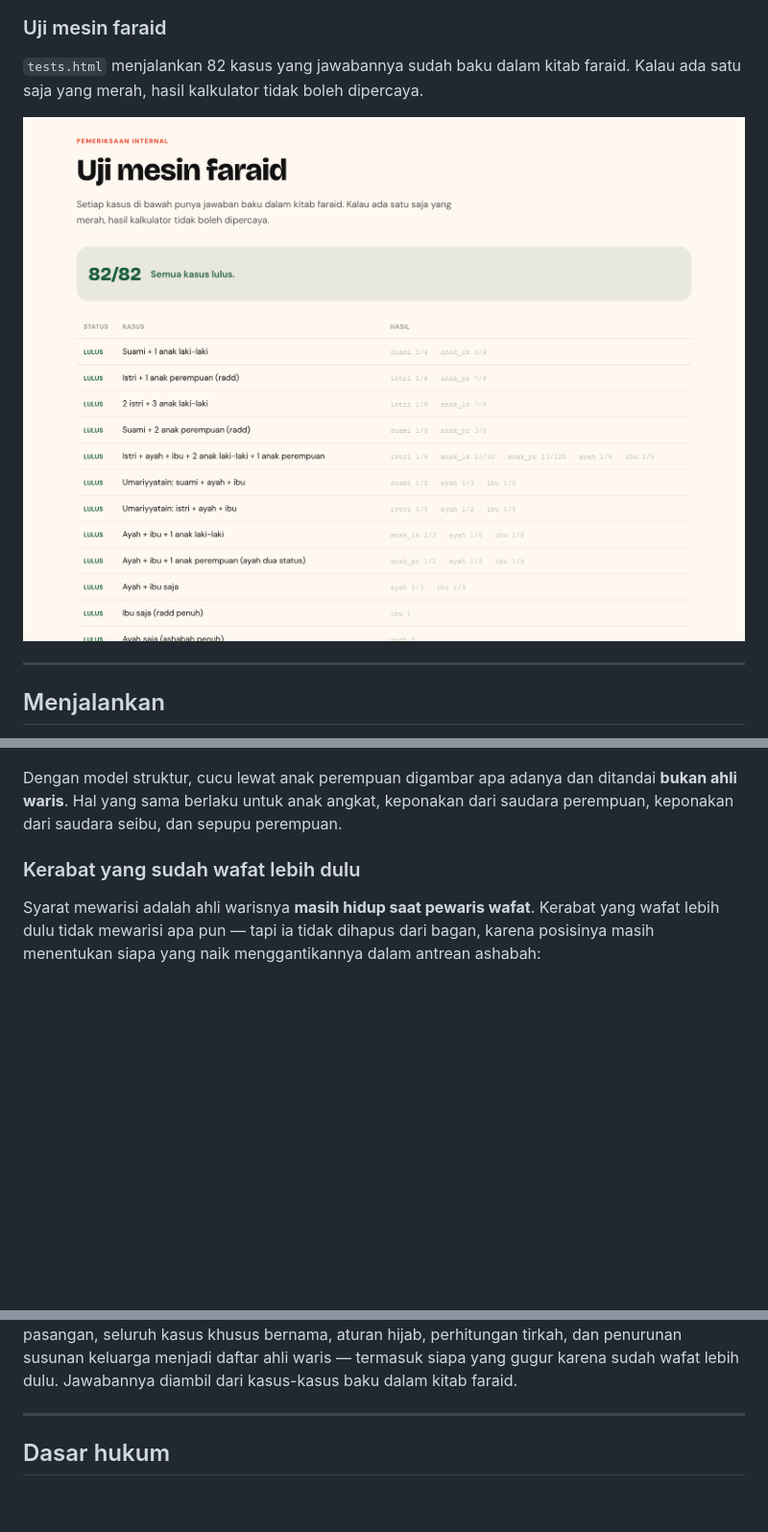
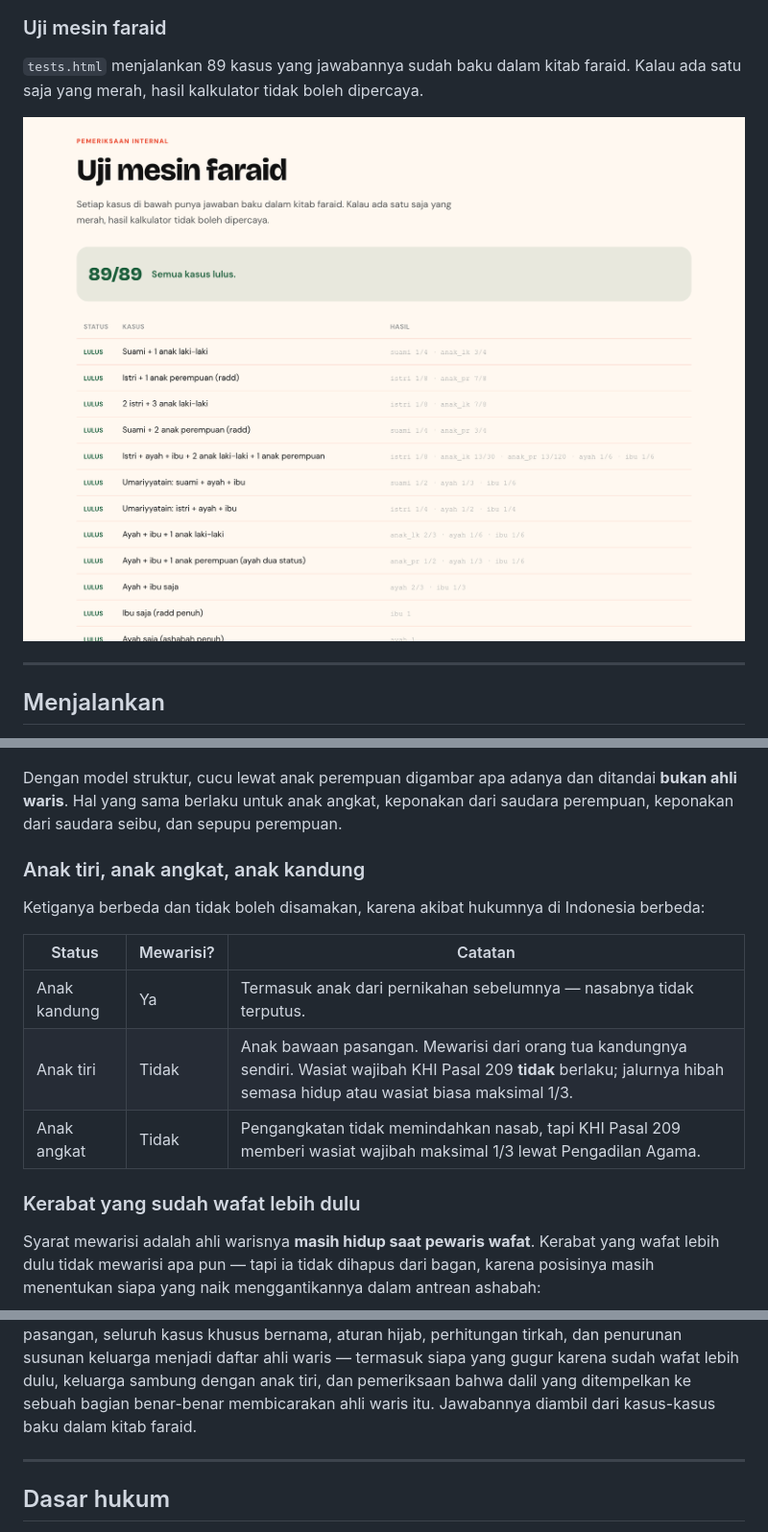
Before and after one commit to arnantoakbar/waris, a Markdown page: README.md, 3 parts joined by grey strips. Shown at 96% size. GitHub-like rendering; pictures changed too: docs/gambar/10-uji.png; blank space fills up the shorter version.

```diff
--- a/README.md
+++ b/README.md
@@ -86,6 +86,6 @@ Dirancang mobile-first — inilah tampilan yang dipakai sebagian besar pengunjun
 
 ### Uji mesin faraid
 
-`tests.html` menjalankan 82 kasus yang jawabannya sudah baku dalam kitab faraid. Kalau ada
+`tests.html` menjalankan 89 kasus yang jawabannya sudah baku dalam kitab faraid. Kalau ada
 satu saja yang merah, hasil kalkulator tidak boleh dipercaya.
 
@@ -158,6 +158,16 @@ benar cucu tidak berhak sama sekali dan saudara perempuan mendapat 1/12.
 Dengan model struktur, cucu lewat anak perempuan digambar apa adanya dan ditandai **bukan
 ahli waris**. Hal yang sama berlaku untuk anak angkat, keponakan dari saudara perempuan,
 keponakan dari saudara seibu, dan sepupu perempuan.
+
+### Anak tiri, anak angkat, anak kandung
+
+Ketiganya berbeda dan tidak boleh disamakan, karena akibat hukumnya di Indonesia berbeda:
+
+| Status | Mewarisi? | Catatan |
+|---|---|---|
+| Anak kandung | Ya | Termasuk anak dari pernikahan sebelumnya — nasabnya tidak terputus. |
+| Anak tiri | Tidak | Anak bawaan pasangan. Mewarisi dari orang tua kandungnya sendiri. Wasiat wajibah KHI Pasal 209 **tidak** berlaku; jalurnya hibah semasa hidup atau wasiat biasa maksimal 1/3. |
+| Anak angkat | Tidak | Pengangkatan tidak memindahkan nasab, tapi KHI Pasal 209 memberi wasiat wajibah maksimal 1/3 lewat Pengadilan Agama. |
 
 ### Kerabat yang sudah wafat lebih dulu
 
@@ -248,6 +258,7 @@ node -e "['faraid/fraction','faraid/heirs','faraid/hijab','faraid/shares','farai
 tanpa pasangan, seluruh kasus khusus bernama, aturan hijab, perhitungan tirkah, dan
 penurunan susunan keluarga menjadi daftar ahli waris — termasuk siapa yang gugur karena
-sudah wafat lebih dulu. Jawabannya diambil dari kasus-kasus baku dalam kitab faraid.
+sudah wafat lebih dulu, keluarga sambung dengan anak tiri, dan pemeriksaan bahwa dalil
+yang ditempelkan ke sebuah bagian benar-benar membicarakan ahli waris itu. Jawabannya diambil dari kasus-kasus baku dalam kitab faraid.
 
 ---
 
```
Also changed, not shown: other parts of README.md (+3 -3 lines), 10 other files.
